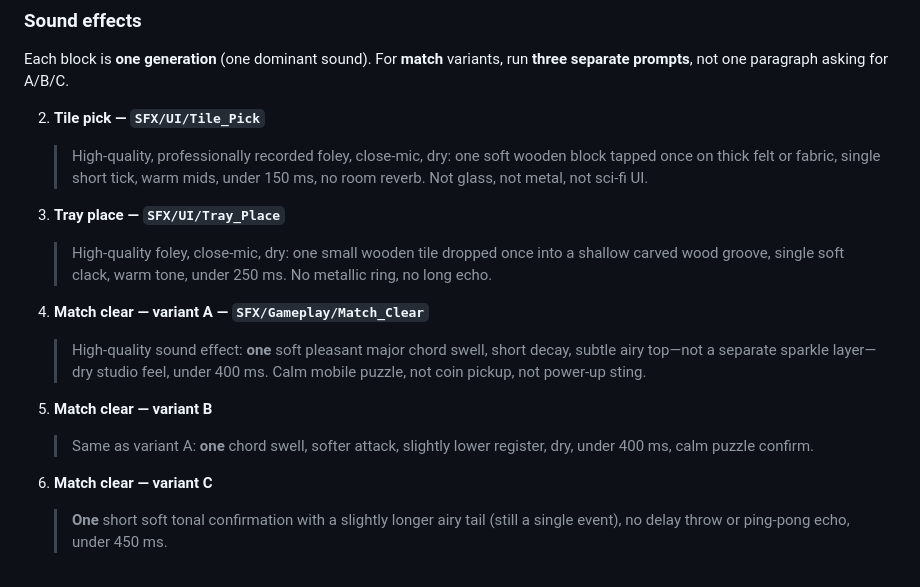
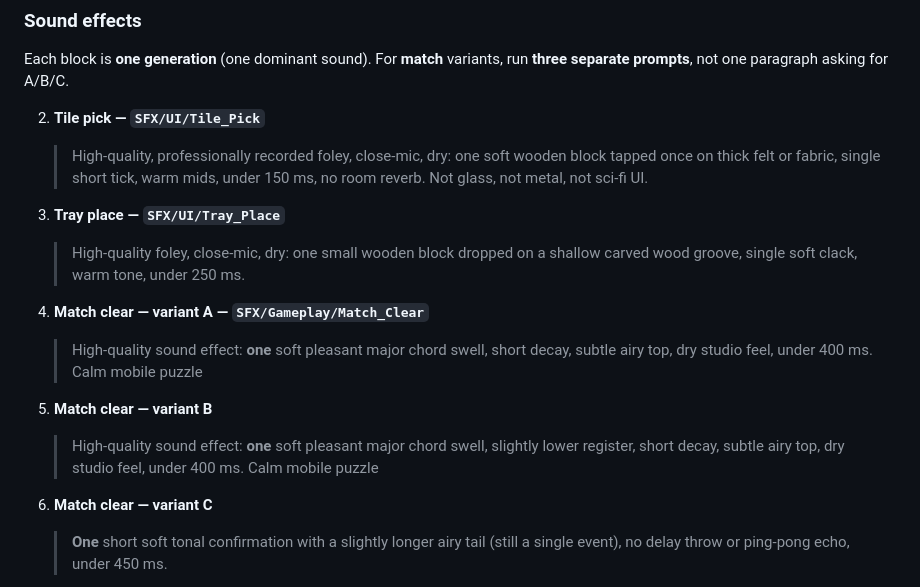
Before and after one commit to haggaie/triplet-tiles, a Markdown page: AUDIO_IMPLEMENTATION_PLAN.md, the part around the change. GitHub-like rendering.

Commit message:
audio: update prompts used

```diff
--- a/AUDIO_IMPLEMENTATION_PLAN.md
+++ b/AUDIO_IMPLEMENTATION_PLAN.md
@@ -160,13 +160,13 @@ Each block is **one generation** (one dominant sound). For **match** variants, r
    > High-quality, professionally recorded foley, close-mic, dry: one soft wooden block tapped once on thick felt or fabric, single short tick, warm mids, under 150 ms, no room reverb. Not glass, not metal, not sci-fi UI.
 
 3. **Tray place — `SFX/UI/Tray_Place`**
-   > High-quality foley, close-mic, dry: one small wooden tile dropped once into a shallow carved wood groove, single soft clack, warm tone, under 250 ms. No metallic ring, no long echo.
+   > High-quality foley, close-mic, dry: one small wooden block dropped on a shallow carved wood groove, single soft clack, warm tone, under 250 ms.
 
 4. **Match clear — variant A — `SFX/Gameplay/Match_Clear`**
-   > High-quality sound effect: **one** soft pleasant major chord swell, short decay, subtle airy top—not a separate sparkle layer—dry studio feel, under 400 ms. Calm mobile puzzle, not coin pickup, not power-up sting.
+   > High-quality sound effect: **one** soft pleasant major chord swell, short decay, subtle airy top, dry studio feel, under 400 ms. Calm mobile puzzle
 
 5. **Match clear — variant B**
-   > Same as variant A: **one** chord swell, softer attack, slightly lower register, dry, under 400 ms, calm puzzle confirm.
+   > High-quality sound effect: **one** soft pleasant major chord swell, slightly lower register, short decay, subtle airy top, dry studio feel, under 400 ms. Calm mobile puzzle
 
 6. **Match clear — variant C**
    > **One** short soft tonal confirmation with a slightly longer airy tail (still a single event), no delay throw or ping-pong echo, under 450 ms.
```
